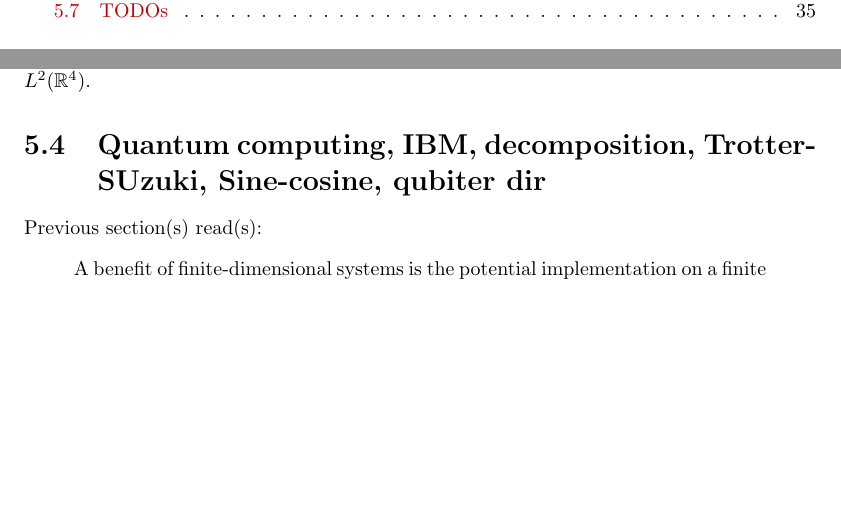
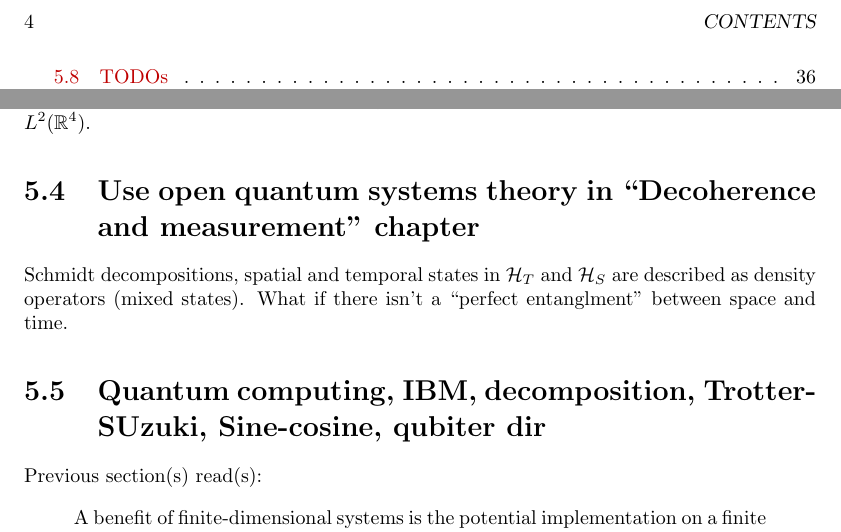
Before and after one commit to gderosa/timeq, a LaTeX thesis (tex/main.tex, which reads tex/pw/todo.tex): two parts of pages 3 and 35 of 58 before the commit and two parts of pages 4 and 35 of 58 after it, joined at a grey line, cut at the place of the change, the shorter picture padded with empty space. Compiled offline with pdfLaTeX.

Commit message:
pw: todo on open systems

```diff
--- a/tex/pw/todo.tex
+++ b/tex/pw/todo.tex
@@ -8,6 +8,12 @@ particularly section “EMISSION FROM A TWO-LEVEL SYSTEM”.
 
 Idea: the ``deviation'' from continuity equation as ``absorption event'',
 normalizable in $L^2(\mathbb{R}^4)$.
+
+\section{Use open quantum systems theory in ``Decoherence and measurement'' chapter}
+Schmidt decompositions, spatial and temporal states in
+$\hilb{H}_T$ and $\hilb{H}_S$
+are described as density operators
+(mixed states). What if there isn't a ``perfect entanglment'' between space and time.
 
 \section{Quantum computing, IBM, decomposition, Trotter-SUzuki, Sine-cosine, qubiter dir}
 
```
